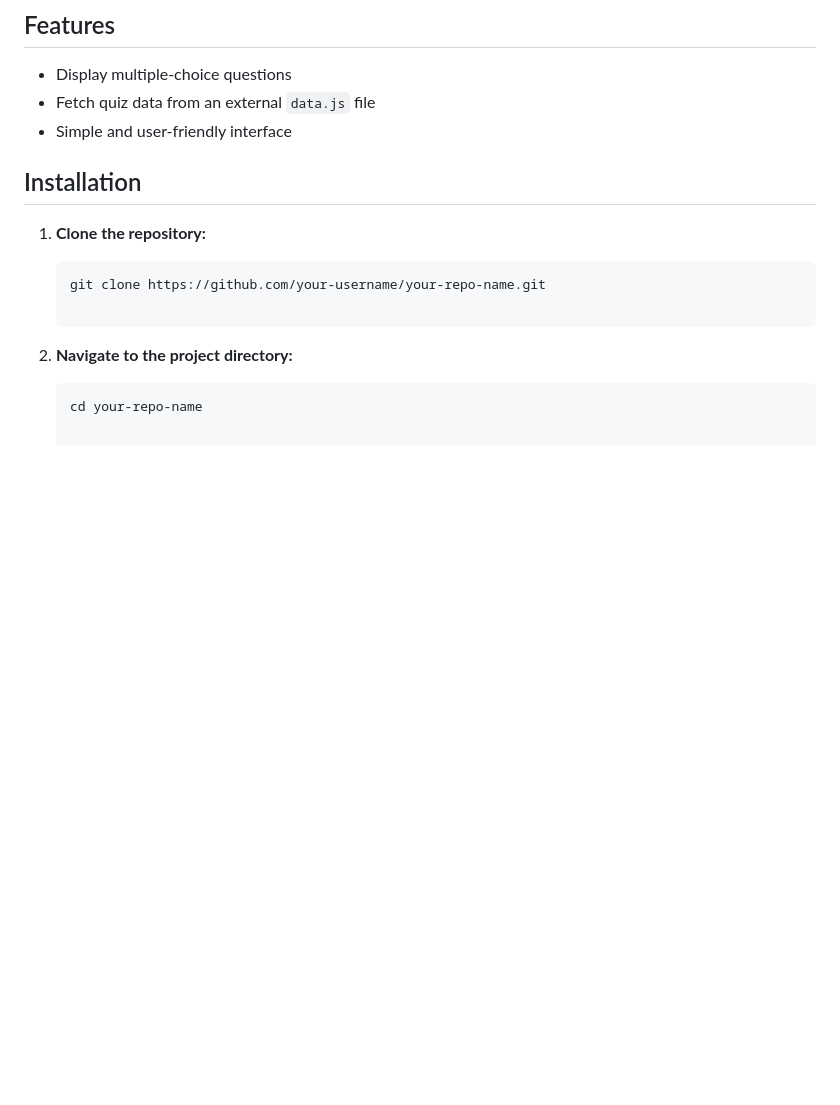
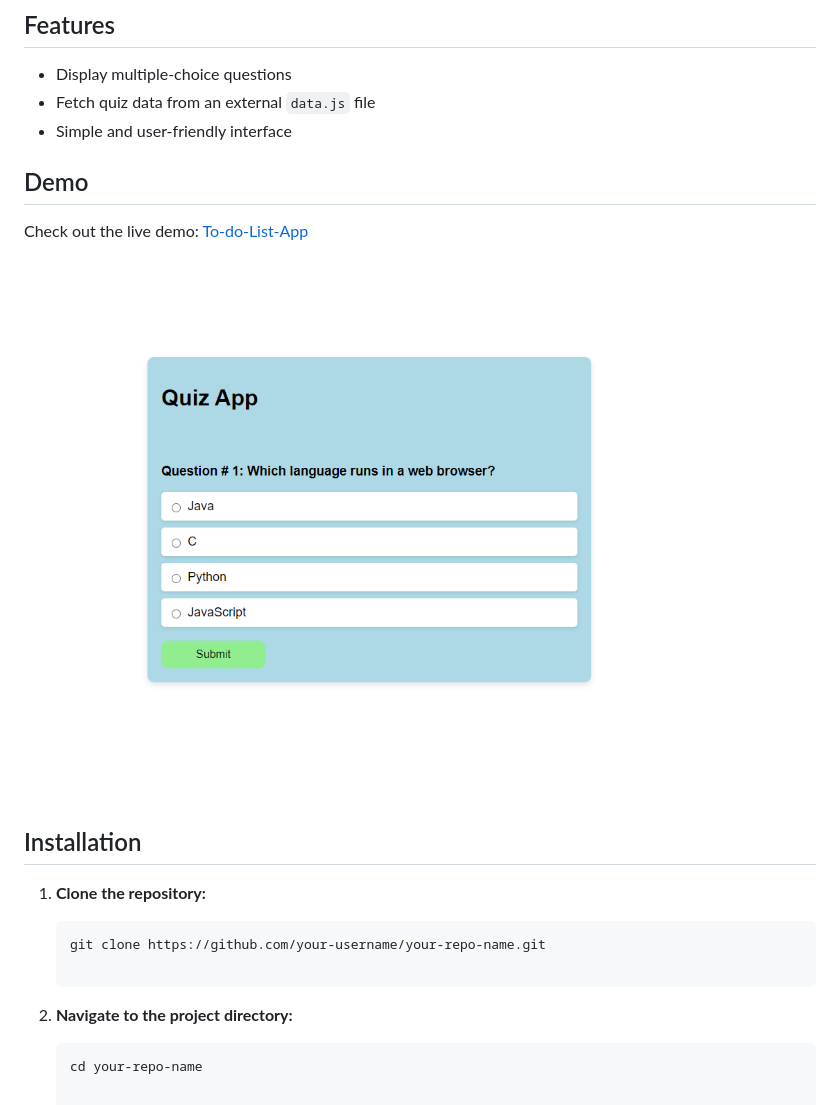
Before and after one commit to khizar925/Quiz-Web-App, a Markdown page: README.md, the part around the change. GitHub-like rendering; pictures changed too: images/demo.png (added); blank space fills up the shorter version.

```diff
--- a/README.md
+++ b/README.md
@@ -7,6 +7,10 @@ A simple quiz application that displays questions and multiple-choice answers. T
 - Display multiple-choice questions
 - Fetch quiz data from an external `data.js` file
 - Simple and user-friendly interface
+
+## Demo
+Check out the live demo: [To-do-List-App](https://quiz-web-app-rho.vercel.app/)
+![To-do-List-App Screenshot](/images/demo.png)
 
 ## Installation
 
```
